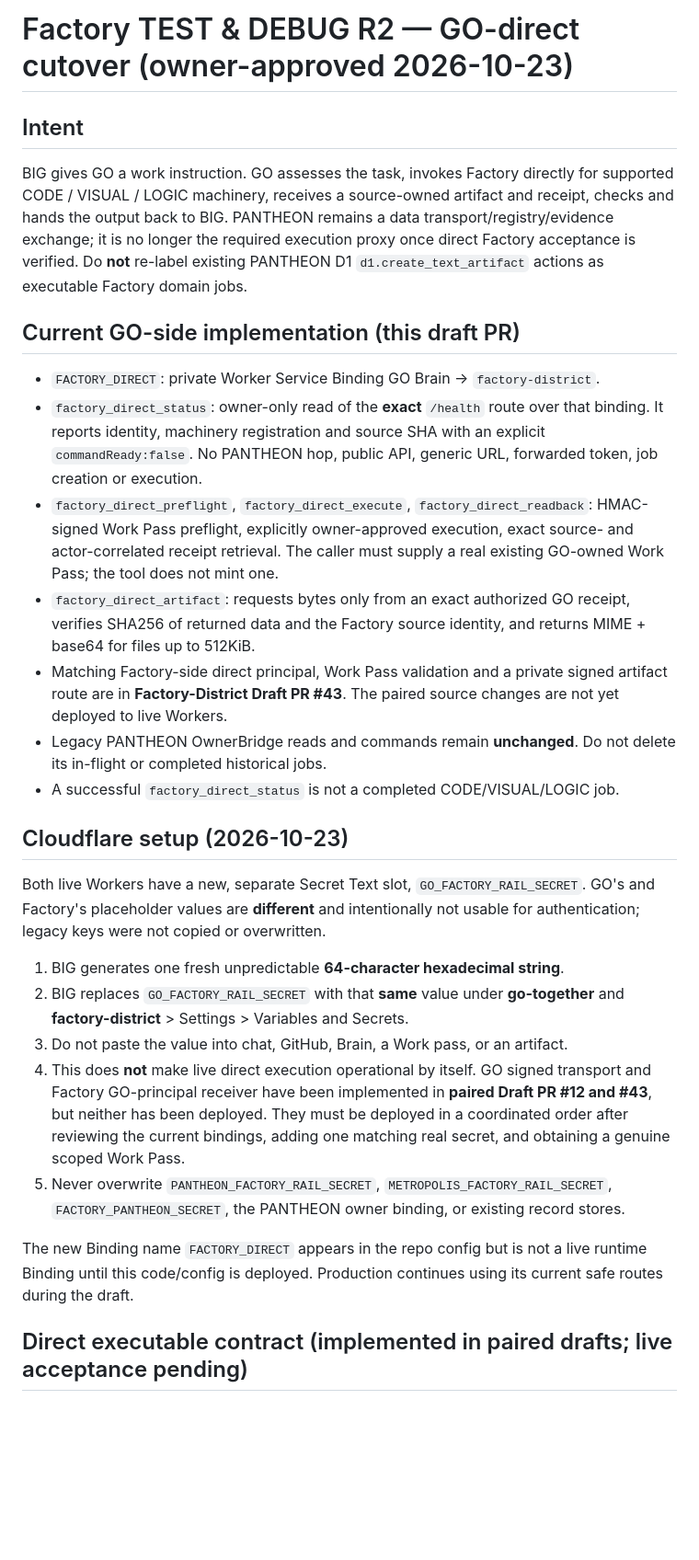
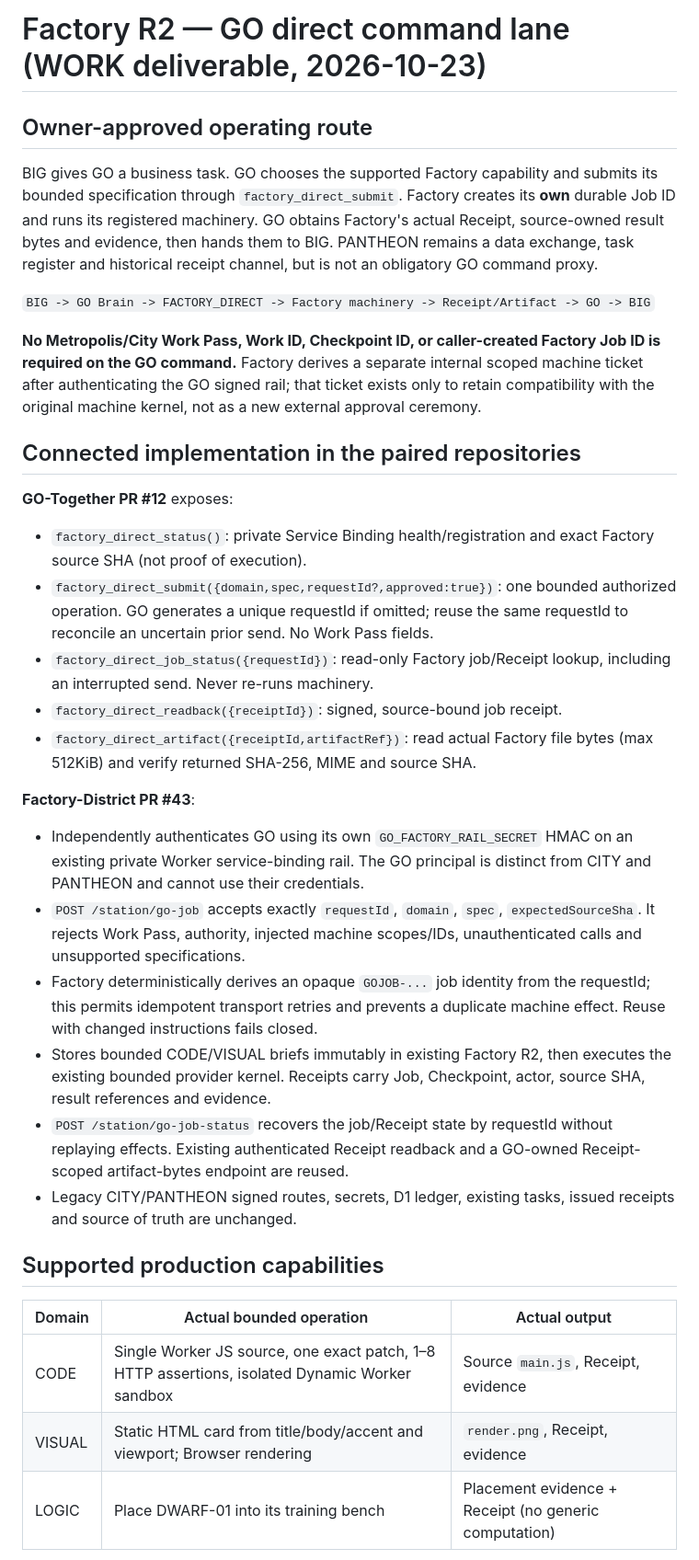
Before and after one commit to pureekangraw-ops/Go-Together, a Markdown page: docs/factory-direct-r2.md, the part around one of its changes. Shown at 92% size. Drawn GitHub-style; blank space fills up the shorter version.

Commit message:
docs(factory): finalize GO direct signed job contract without external Work Pass and defer acceptance

```diff
--- a/docs/factory-direct-r2.md
+++ b/docs/factory-direct-r2.md
@@ -1,58 +1,60 @@
-# Factory TEST & DEBUG R2 — GO-direct cutover (owner-approved 2026-10-23)
+# Factory R2 — GO direct command lane (WORK deliverable, 2026-10-23)
 
-## Intent
+## Owner-approved operating route
 
-BIG gives GO a work instruction. GO assesses the task, invokes Factory directly
-for supported CODE / VISUAL / LOGIC machinery, receives a source-owned artifact
-and receipt, checks and hands the output back to BIG. PANTHEON remains a data
-transport/registry/evidence exchange; it is no longer the required execution
-proxy once direct Factory acceptance is verified. Do **not** re-label existing
-PANTHEON D1 `d1.create_text_artifact` actions as executable Factory domain jobs.
+BIG gives GO a business task. GO chooses the supported Factory capability and
+submits its bounded specification through `factory_direct_submit`.
+Factory creates its **own** durable Job ID and runs its registered machinery.
+GO obtains Factory's actual Receipt, source-owned result bytes and evidence,
+then hands them to BIG. PANTHEON remains a data exchange, task register and
+historical receipt channel, but is not an obligatory GO command proxy.
 
-## Current GO-side implementation (this draft PR)
+`BIG -> GO Brain -> FACTORY_DIRECT -> Factory machinery -> Receipt/Artifact -> GO -> BIG`
 
-- `FACTORY_DIRECT`: private Worker Service Binding GO Brain -> `factory-district`.
-- `factory_direct_status`: owner-only read of the **exact** `/health` route
-  over that binding. It reports identity, machinery registration and source SHA
-  with an explicit `commandReady:false`. No PANTHEON hop, public API,
-  generic URL, forwarded token, job creation or execution.
-- `factory_direct_preflight`, `factory_direct_execute`, `factory_direct_readback`:
-  HMAC-signed Work Pass preflight, explicitly owner-approved execution, exact
-  source- and actor-correlated receipt retrieval. The caller must supply a real
-  existing GO-owned Work Pass; the tool does not mint one.
-- `factory_direct_artifact`: requests bytes only from an exact authorized GO
-  receipt, verifies SHA256 of returned data and the Factory source identity,
-  and returns MIME + base64 for files up to 512KiB.
-- Matching Factory-side direct principal, Work Pass validation and a private
-  signed artifact route are in **Factory-District Draft PR #43**. The paired
-  source changes are not yet deployed to live Workers.
-- Legacy PANTHEON OwnerBridge reads and commands remain **unchanged**. Do not
-  delete its in-flight or completed historical jobs.
-- A successful `factory_direct_status` is not a completed CODE/VISUAL/LOGIC job.
+**No Metropolis/City Work Pass, Work ID, Checkpoint ID, or caller-created
+Factory Job ID is required on the GO command.** Factory derives a separate
+internal scoped machine ticket after authenticating the GO signed rail; that
+ticket exists only to retain compatibility with the original machine kernel,
+not as a new external approval ceremony.
 
-## Cloudflare setup (2026-10-23)
+## Connected implementation in the paired repositories
 
-Both live Workers have a new, separate Secret Text slot,
-`GO_FACTORY_RAIL_SECRET`. GO's and Factory's placeholder values are
-**different** and intentionally not usable for authentication; legacy keys
-were not copied or overwritten.
+**GO-Together PR #12** exposes:
+- `factory_direct_status()`: private Service Binding health/registration and
+  exact Factory source SHA (not proof of execution).
+- `factory_direct_submit({domain,spec,requestId?,approved:true})`: one bounded
+  authorized operation. GO generates a unique requestId if omitted; reuse the
+  same requestId to reconcile an uncertain prior send. No Work Pass fields.
+- `factory_direct_job_status({requestId})`: read-only Factory job/Receipt lookup,
+  including an interrupted send. Never re-runs machinery.
+- `factory_direct_readback({receiptId})`: signed, source-bound job receipt.
+- `factory_direct_artifact({receiptId,artifactRef})`: read actual Factory file
+  bytes (max 512KiB) and verify returned SHA-256, MIME and source SHA.
 
-1. BIG generates one fresh unpredictable **64-character hexadecimal string**.
-2. BIG replaces `GO_FACTORY_RAIL_SECRET` with that **same** value under
-   **go-together** and **factory-district** > Settings > Variables and Secrets.
-3. Do not paste the value into chat, GitHub, Brain, a Work pass, or an artifact.
-4. This does **not** make live direct execution operational by itself. GO
-   signed transport and Factory GO-principal receiver have been implemented in
-   **paired Draft PR #12 and #43**, but neither has been deployed. They must be
-   deployed in a coordinated order after reviewing the current bindings,
-   adding one matching real secret, and obtaining a genuine scoped Work Pass.
-5. Never overwrite `PANTHEON_FACTORY_RAIL_SECRET`,
-   `METROPOLIS_FACTORY_RAIL_SECRET`, `FACTORY_PANTHEON_SECRET`,
-   the PANTHEON owner binding, or existing record stores.
+**Factory-District PR #43**:
+- Independently authenticates GO using its own `GO_FACTORY_RAIL_SECRET` HMAC
+  on an existing private Worker service-binding rail. The GO principal is
+  distinct from CITY and PANTHEON and cannot use their credentials.
+- `POST /station/go-job` accepts exactly `requestId`, `domain`, `spec`,
+  `expectedSourceSha`. It rejects Work Pass, authority, injected machine
+  scopes/IDs, unauthenticated calls and unsupported specifications.
+- Factory deterministically derives an opaque `GOJOB-...` job identity from
+  the requestId; this permits idempotent transport retries and prevents
+  a duplicate machine effect. Reuse with changed instructions fails closed.
+- Stores bounded CODE/VISUAL briefs immutably in existing Factory R2, then
+  executes the existing bounded provider kernel. Receipts carry Job,
+  Checkpoint, actor, source SHA, result references and evidence.
+- `POST /station/go-job-status` recovers the job/Receipt state by requestId
+  without replaying effects. Existing authenticated Receipt readback and
+  a GO-owned Receipt-scoped artifact-bytes endpoint are reused.
+- Legacy CITY/PANTHEON signed routes, secrets, D1 ledger, existing tasks,
+  issued receipts and source of truth are unchanged.
 
-The new Binding name `FACTORY_DIRECT` appears in the repo config but is not
-a live runtime Binding until this code/config is deployed. Production continues
-using its current safe routes during the draft.
+## Supported production capabilities
 
-## Direct executable contract (implemented in paired drafts; live acceptance pending)
+| Domain | Actual bounded operation | Actual output |
+| --- | --- | --- |
+| CODE | Single Worker JS source, one exact patch, 1–8 HTTP assertions, isolated Dynamic Worker sandbox | Source `main.js`, Receipt, evidence |
+| VISUAL | Static HTML card from title/body/accent and viewport; Browser rendering | `render.png`, Receipt, evidence |
+| LOGIC | Place DWARF-01 into its training bench | Placement evidence + Receipt (no generic computation) |
 
```
Also changed, not shown: other parts of docs/factory-direct-r2.md (+22 -59 lines).
